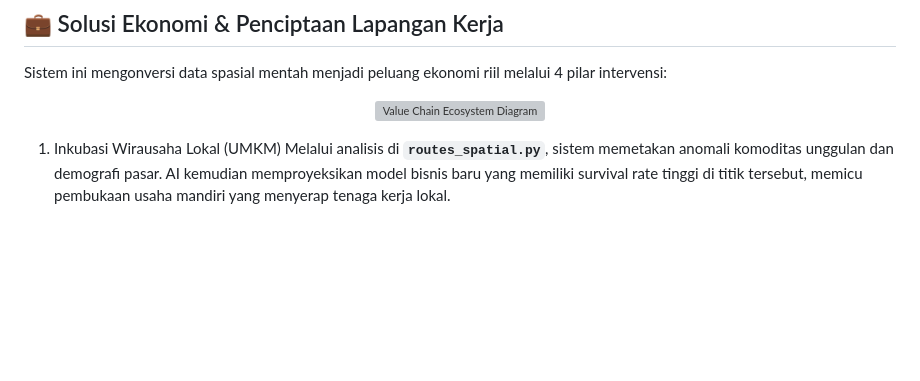
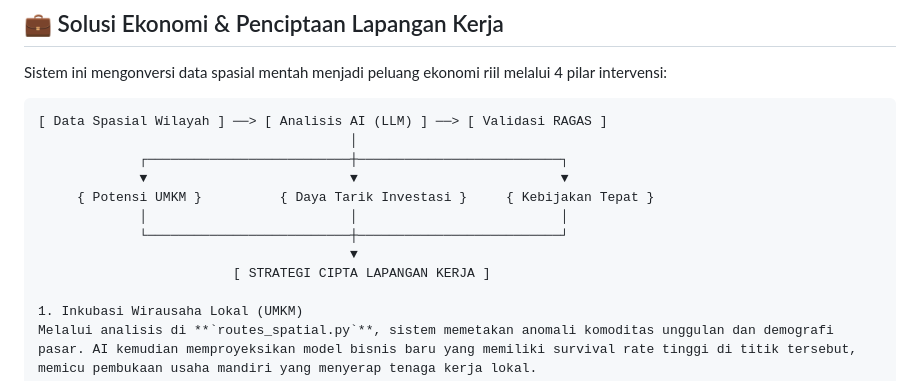
Before and after one commit to bbbyou26/web-gis-skripsi, a Markdown page: README.md, the part around the change. GitHub-like rendering; blank space fills up the shorter version; grey boxes are pictures that could not be loaded.

Commit message:
Add diagram to README for economic solution overview
Updated the README to include a diagram representing the economic solution process.

````diff
--- a/README.md
+++ b/README.md
@@ -62,9 +62,16 @@ Sistem ini dibangun dengan pendekatan modular. Klik pada masing-masing komponen
 
 Sistem ini mengonversi data spasial mentah menjadi peluang ekonomi riil melalui 4 pilar intervensi:
 
-<p align="center">
-  <img src="https://googleusercontent.com/image_generation_content/1" alt="Value Chain Ecosystem Diagram" width="100%">
-</p>
+```text
+[ Data Spasial Wilayah ] ──> [ Analisis AI (LLM) ] ──> [ Validasi RAGAS ]
+                                        │
+             ┌──────────────────────────┼──────────────────────────┐
+             ▼                          ▼                          ▼
+     { Potensi UMKM }          { Daya Tarik Investasi }     { Kebijakan Tepat }
+             │                          │                          │
+             └──────────────────────────┼──────────────────────────┘
+                                        ▼
+                         [ STRATEGI CIPTA LAPANGAN KERJA ]
 
 1. Inkubasi Wirausaha Lokal (UMKM)
 Melalui analisis di **`routes_spatial.py`**, sistem memetakan anomali komoditas unggulan dan demografi pasar. AI kemudian memproyeksikan model bisnis baru yang memiliki survival rate tinggi di titik tersebut, memicu pembukaan usaha mandiri yang menyerap tenaga kerja lokal.
````
